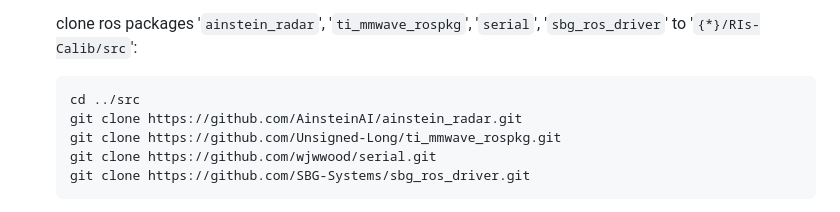
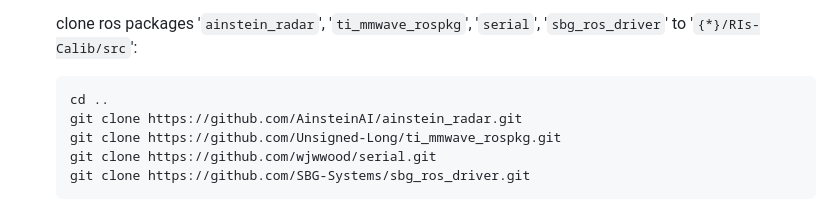
Before and after one commit to Unsigned-Long/RIs-Calib, a Markdown page: readme.md, the part around the change. GitHub-like rendering.

Commit message:
refine readme

````diff
--- a/readme.md
+++ b/readme.md
@@ -110,7 +110,7 @@ Our accompanying videos are now available on **YouTube** (click below images to
   clone ros packages '`ainstein_radar`', '`ti_mmwave_rospkg`', '`serial`', '`sbg_ros_driver`' to '`{*}/RIs-Calib/src`':
 
   ```sh
-  cd ../src
+  cd ..
   git clone https://github.com/AinsteinAI/ainstein_radar.git
   git clone https://github.com/Unsigned-Long/ti_mmwave_rospkg.git
   git clone https://github.com/wjwwood/serial.git
````
